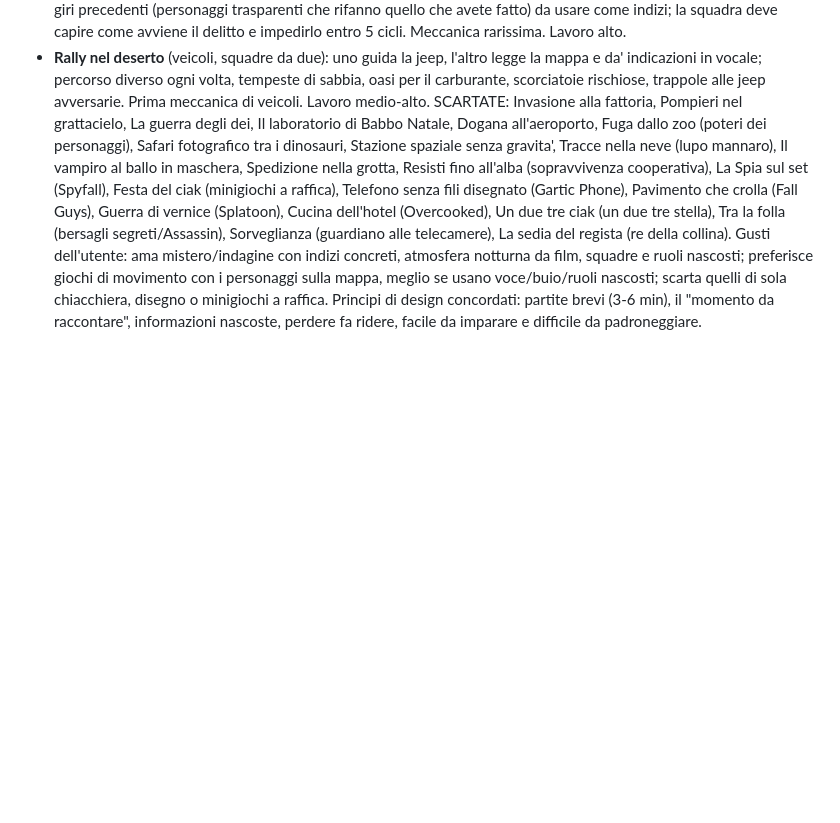
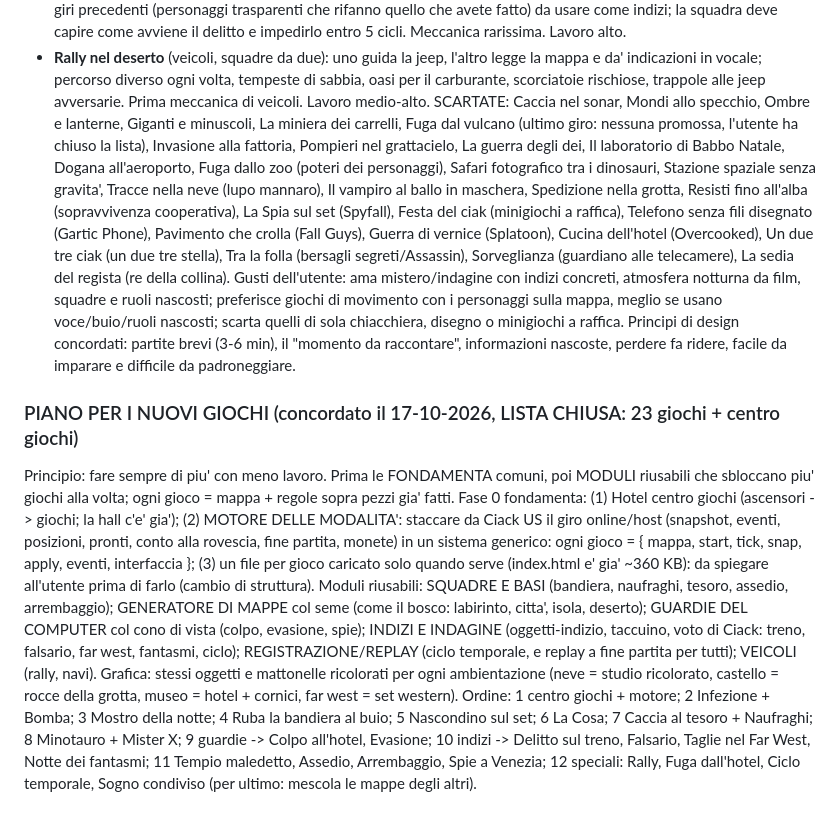
Before and after one commit to tomelleridavide3d-prog/punti-e-linee, a Markdown page: CLAUDE.md, the part around the change. GitHub-like rendering; blank space fills up the shorter version.

Commit message:
CLAUDE.md: recap dei 23 giochi scelti e piano per realizzarli riusando il piu' possibile
Co-Authored-By: Claude Opus 5.5 <noreply@anthropic.com>

```diff
--- a/CLAUDE.md
+++ b/CLAUDE.md
@@ -138,6 +138,12 @@ PROMOSSE:
 - **Il sogno condiviso**: dentro un sogno, ogni minuto la mappa cambia ambientazione (mescolando le mappe esistenti) e cambiano le regole (gravita' al contrario, tutti piccoli, muri che spariscono); trovare insieme le tre chiavi del risveglio prima che diventi un incubo. Lavoro alto: da fare quando ci sono tante mappe.
 - **Il ciclo temporale**: in una villa sta per avvenire un delitto; la partita si ripete in cicli di 90 s; restano visibili gli 'echi' dei giri precedenti (personaggi trasparenti che rifanno quello che avete fatto) da usare come indizi; la squadra deve capire come avviene il delitto e impedirlo entro 5 cicli. Meccanica rarissima. Lavoro alto.
 - **Rally nel deserto** (veicoli, squadre da due): uno guida la jeep, l'altro legge la mappa e da' indicazioni in vocale; percorso diverso ogni volta, tempeste di sabbia, oasi per il carburante, scorciatoie rischiose, trappole alle jeep avversarie. Prima meccanica di veicoli. Lavoro medio-alto.
-SCARTATE: Invasione alla fattoria, Pompieri nel grattacielo, La guerra degli dei, Il laboratorio di Babbo Natale, Dogana all'aeroporto, Fuga dallo zoo (poteri dei personaggi), Safari fotografico tra i dinosauri, Stazione spaziale senza gravita', Tracce nella neve (lupo mannaro), Il vampiro al ballo in maschera, Spedizione nella grotta, Resisti fino all'alba (sopravvivenza cooperativa), La Spia sul set (Spyfall), Festa del ciak (minigiochi a raffica), Telefono senza fili disegnato (Gartic Phone), Pavimento che crolla (Fall Guys), Guerra di vernice (Splatoon), Cucina dell'hotel (Overcooked), Un due tre ciak (un due tre stella), Tra la folla (bersagli segreti/Assassin), Sorveglianza (guardiano alle telecamere), La sedia del regista (re della collina).
+SCARTATE: Caccia nel sonar, Mondi allo specchio, Ombre e lanterne, Giganti e minuscoli, La miniera dei carrelli, Fuga dal vulcano (ultimo giro: nessuna promossa, l'utente ha chiuso la lista), Invasione alla fattoria, Pompieri nel grattacielo, La guerra degli dei, Il laboratorio di Babbo Natale, Dogana all'aeroporto, Fuga dallo zoo (poteri dei personaggi), Safari fotografico tra i dinosauri, Stazione spaziale senza gravita', Tracce nella neve (lupo mannaro), Il vampiro al ballo in maschera, Spedizione nella grotta, Resisti fino all'alba (sopravvivenza cooperativa), La Spia sul set (Spyfall), Festa del ciak (minigiochi a raffica), Telefono senza fili disegnato (Gartic Phone), Pavimento che crolla (Fall Guys), Guerra di vernice (Splatoon), Cucina dell'hotel (Overcooked), Un due tre ciak (un due tre stella), Tra la folla (bersagli segreti/Assassin), Sorveglianza (guardiano alle telecamere), La sedia del regista (re della collina).
 Gusti dell'utente: ama mistero/indagine con indizi concreti, atmosfera notturna da film, squadre e ruoli nascosti; preferisce giochi di movimento con i personaggi sulla mappa, meglio se usano voce/buio/ruoli nascosti; scarta quelli di sola chiacchiera, disegno o minigiochi a raffica.
 Principi di design concordati: partite brevi (3-6 min), il "momento da raccontare", informazioni nascoste, perdere fa ridere, facile da imparare e difficile da padroneggiare.
+
+### PIANO PER I NUOVI GIOCHI (concordato il 17-10-2026, LISTA CHIUSA: 23 giochi + centro giochi)
+Principio: fare sempre di piu' con meno lavoro. Prima le FONDAMENTA comuni, poi MODULI riusabili che sbloccano piu' giochi alla volta; ogni gioco = mappa + regole sopra pezzi gia' fatti.
+Fase 0 fondamenta: (1) Hotel centro giochi (ascensori -> giochi; la hall c'e' gia'); (2) MOTORE DELLE MODALITA': staccare da Ciack US il giro online/host (snapshot, eventi, posizioni, pronti, conto alla rovescia, fine partita, monete) in un sistema generico: ogni gioco = { mappa, start, tick, snap, apply, eventi, interfaccia }; (3) un file per gioco caricato solo quando serve (index.html e' gia' ~360 KB): da spiegare all'utente prima di farlo (cambio di struttura).
+Moduli riusabili: SQUADRE E BASI (bandiera, naufraghi, tesoro, assedio, arrembaggio); GENERATORE DI MAPPE col seme (come il bosco: labirinto, citta', isola, deserto); GUARDIE DEL COMPUTER col cono di vista (colpo, evasione, spie); INDIZI E INDAGINE (oggetti-indizio, taccuino, voto di Ciack: treno, falsario, far west, fantasmi, ciclo); REGISTRAZIONE/REPLAY (ciclo temporale, e replay a fine partita per tutti); VEICOLI (rally, navi). Grafica: stessi oggetti e mattonelle ricolorati per ogni ambientazione (neve = studio ricolorato, castello = rocce della grotta, museo = hotel + cornici, far west = set western).
+Ordine: 1 centro giochi + motore; 2 Infezione + Bomba; 3 Mostro della notte; 4 Ruba la bandiera al buio; 5 Nascondino sul set; 6 La Cosa; 7 Caccia al tesoro + Naufraghi; 8 Minotauro + Mister X; 9 guardie -> Colpo all'hotel, Evasione; 10 indizi -> Delitto sul treno, Falsario, Taglie nel Far West, Notte dei fantasmi; 11 Tempio maledetto, Assedio, Arrembaggio, Spie a Venezia; 12 speciali: Rally, Fuga dall'hotel, Ciclo temporale, Sogno condiviso (per ultimo: mescola le mappe degli altri).
```
